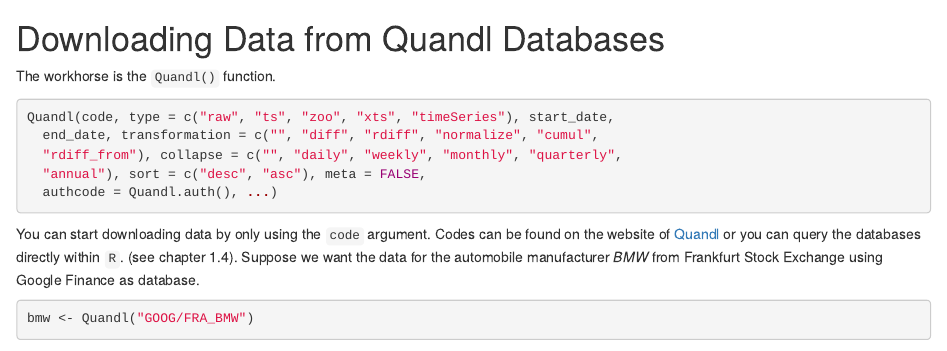
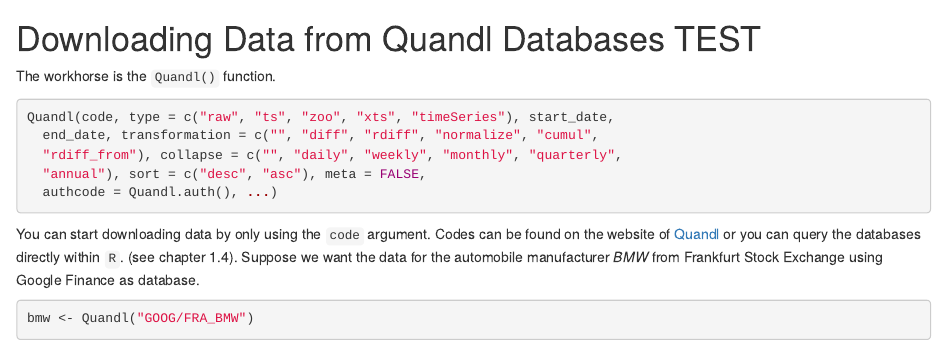
Before and after one commit to anre005/HandsOnTSA, an R Markdown document (Quandl/Quandldown.Rmd): the page in a window 1100 px wide, from its top. Rendered offline with R 4.5, knitr and Pandoc, with nearby package versions; some code elsewhere in the file could not run offline.

Commit message:
test commit

````diff
--- a/Quandl/Quandldown.Rmd
+++ b/Quandl/Quandldown.Rmd
@@ -8,7 +8,7 @@ opts_chunk$set(prompt=TRUE, comment='', results='markup')
 # end setup chunk
 ```
 
-# Downloading Data from Quandl Databases
+# Downloading Data from Quandl Databases TEST
 
 The workhorse is the `Quandl()` function.
 ```{r quandlhelp, eval = FALSE}
````
